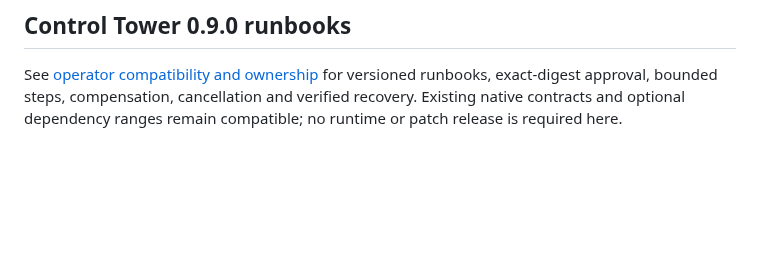
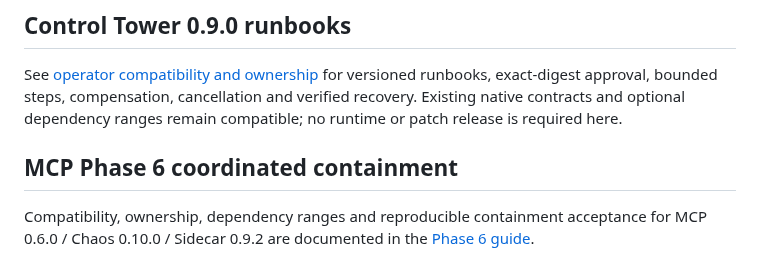
Before and after one commit to DeepAgentLabs/agentic-evals, a Markdown page: README.md, the part around the change. Drawn GitHub-style; blank space fills up the shorter version.

Commit message:
docs(ecosystem): align Evals with the paired MCP containment release

```diff
--- a/README.md
+++ b/README.md
@@ -944,3 +944,9 @@ See [operator compatibility and ownership](docs/tower-0.9-runbooks.md) for versi
 exact-digest approval, bounded steps, compensation, cancellation and verified
 recovery. Existing native contracts and optional dependency ranges remain
 compatible; no runtime or patch release is required here.
+
+## MCP Phase 6 coordinated containment
+
+Compatibility, ownership, dependency ranges and reproducible containment acceptance
+for MCP 0.6.0 / Chaos 0.10.0 / Sidecar 0.9.2 are documented in the
+[Phase 6 guide](docs/phase6-containment.md).
```
Also changed, not shown: ROADMAP.md (+8 -0 lines).
